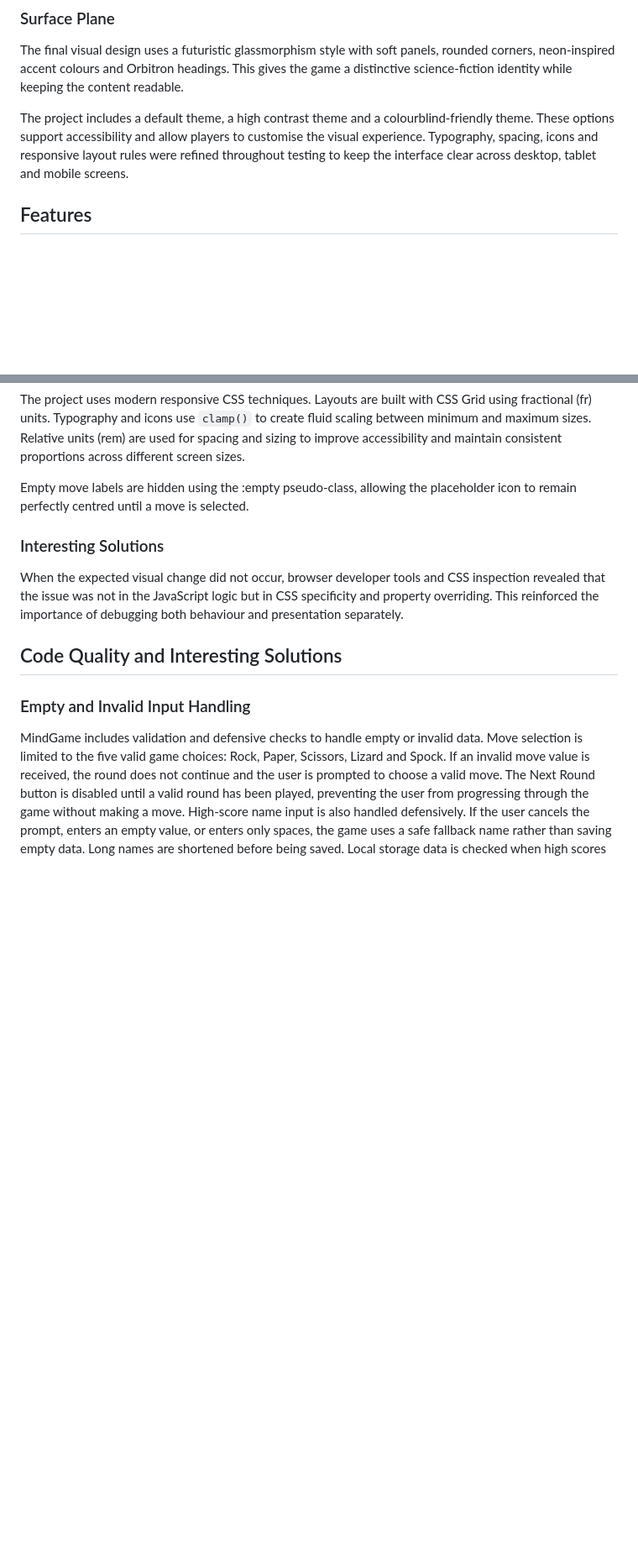
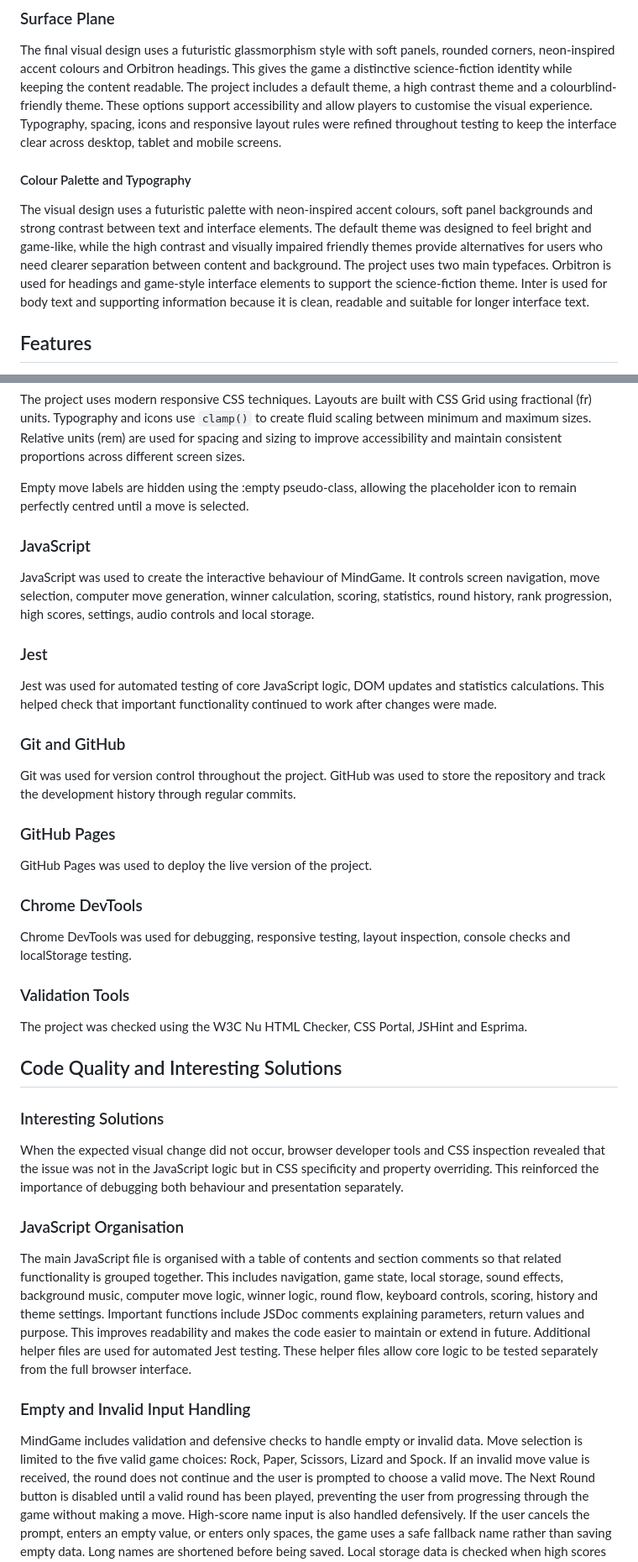
Before and after one commit to k2m13/milestone-project-2, a Markdown page: README.md, 2 parts joined by grey strips. Shown at 84% size. Rendered like a GitHub page; blank space fills up the shorter version.

Commit message:
Strengthen README documentation sections

```diff
--- a/README.md
+++ b/README.md
@@ -294,8 +294,12 @@ The mobile wireframe prioritises vertical stacking and touch-friendly controls.
 ### Surface Plane
 
 The final visual design uses a futuristic glassmorphism style with soft panels, rounded corners, neon-inspired accent colours and Orbitron headings. This gives the game a distinctive science-fiction identity while keeping the content readable.
+The project includes a default theme, a high contrast theme and a colourblind-friendly theme. These options support accessibility and allow players to customise the visual experience. Typography, spacing, icons and responsive layout rules were refined throughout testing to keep the interface clear across desktop, tablet and mobile screens.
 
-The project includes a default theme, a high contrast theme and a colourblind-friendly theme. These options support accessibility and allow players to customise the visual experience. Typography, spacing, icons and responsive layout rules were refined throughout testing to keep the interface clear across desktop, tablet and mobile screens.
+#### Colour Palette and Typography
+
+The visual design uses a futuristic palette with neon-inspired accent colours, soft panel backgrounds and strong contrast between text and interface elements. The default theme was designed to feel bright and game-like, while the high contrast and visually impaired friendly themes provide alternatives for users who need clearer separation between content and background.
+The project uses two main typefaces. Orbitron is used for headings and game-style interface elements to support the science-fiction theme. Inter is used for body text and supporting information because it is clean, readable and suitable for longer interface text.
 
 ## Features
 
@@ -413,14 +417,43 @@ and maintain consistent proportions across different screen sizes.
 Empty move labels are hidden using the :empty pseudo-class, allowing the placeholder icon
 to remain perfectly centred until a move is selected.
 
+### JavaScript
+
+JavaScript was used to create the interactive behaviour of MindGame. It controls screen navigation, move selection, computer move generation, winner calculation, scoring, statistics, round history, rank progression, high scores, settings, audio controls and local storage.
+
+### Jest
+
+Jest was used for automated testing of core JavaScript logic, DOM updates and statistics calculations. This helped check that important functionality continued to work after changes were made.
+
+### Git and GitHub
+
+Git was used for version control throughout the project. GitHub was used to store the repository and track the development history through regular commits.
+
+### GitHub Pages
+
+GitHub Pages was used to deploy the live version of the project.
+
+### Chrome DevTools
+
+Chrome DevTools was used for debugging, responsive testing, layout inspection, console checks and localStorage testing.
+
+### Validation Tools
+
+The project was checked using the W3C Nu HTML Checker, CSS Portal, JSHint and Esprima.
+
+## Code Quality and Interesting Solutions
+
 ### Interesting Solutions
 
 When the expected visual change did not occur, browser developer tools and CSS inspection revealed that the issue
 was not in the JavaScript logic but in CSS specificity and property overriding. This reinforced
 the importance of debugging both behaviour and presentation separately.
 
+### JavaScript Organisation
 
-## Code Quality and Interesting Solutions
+The main JavaScript file is organised with a table of contents and section comments so that related functionality is grouped together. This includes navigation, game state, local storage, sound effects, background music, computer move logic, winner logic, round flow, keyboard controls, scoring, history and theme settings.
+Important functions include JSDoc comments explaining parameters, return values and purpose. This improves readability and makes the code easier to maintain or extend in future.
+Additional helper files are used for automated Jest testing. These helper files allow core logic to be tested separately from the full browser interface.
 
 ### Empty and Invalid Input Handling
 
```
Also changed, not shown: other parts of README.md (+19 -3 lines).
